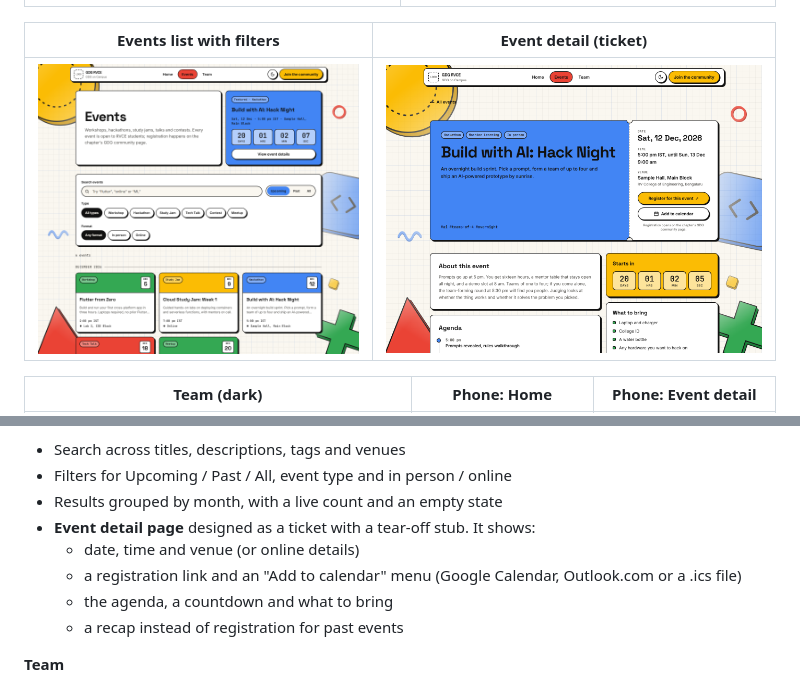
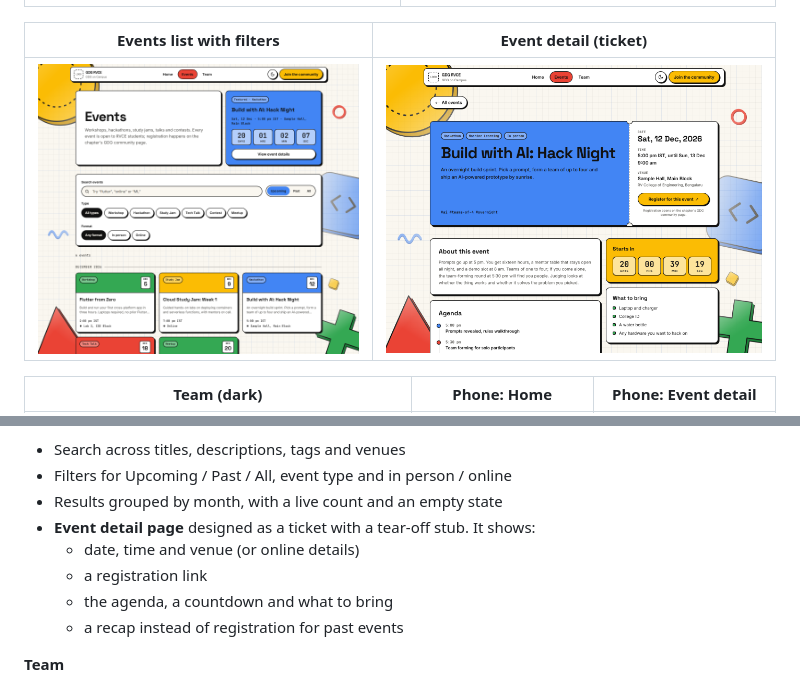
Before and after one commit to Yashudb1224/GDG-sample-UI, a Markdown page: README.md, 2 parts joined by grey strips. GitHub-like rendering; pictures changed too: docs/screenshots/event-detail-desktop-light.png.

Commit message:
Remove Add to calendar; make the back link a button
The ticket stub now has a single Register action. The All events link gets a solid pill background so it stays readable over the background shapes.

```diff
--- a/README.md
+++ b/README.md
@@ -36,7 +36,7 @@ Each page is a grid of modular tiles of different sizes. Every tile holds one id
 - Results grouped by month, with a live count and an empty state
 - **Event detail page** designed as a ticket with a tear-off stub. It shows:
   - date, time and venue (or online details)
-  - a registration link and an "Add to calendar" menu (Google Calendar, Outlook.com or a .ics file)
+  - a registration link
   - the agenda, a countdown and what to bring
   - a recap instead of registration for past events
 
```
Also changed, not shown: DESIGN_NOTE.md (+1 -1 lines), 2 other files.
